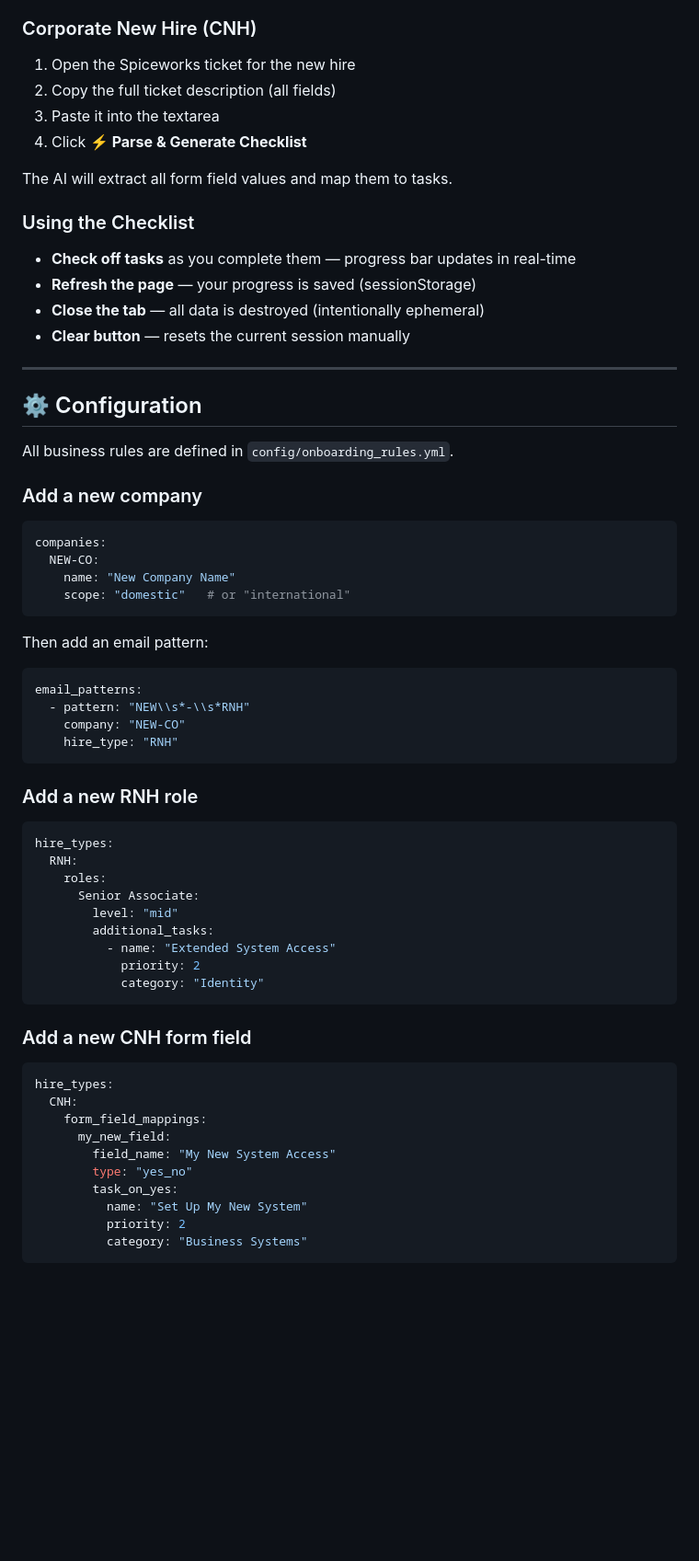
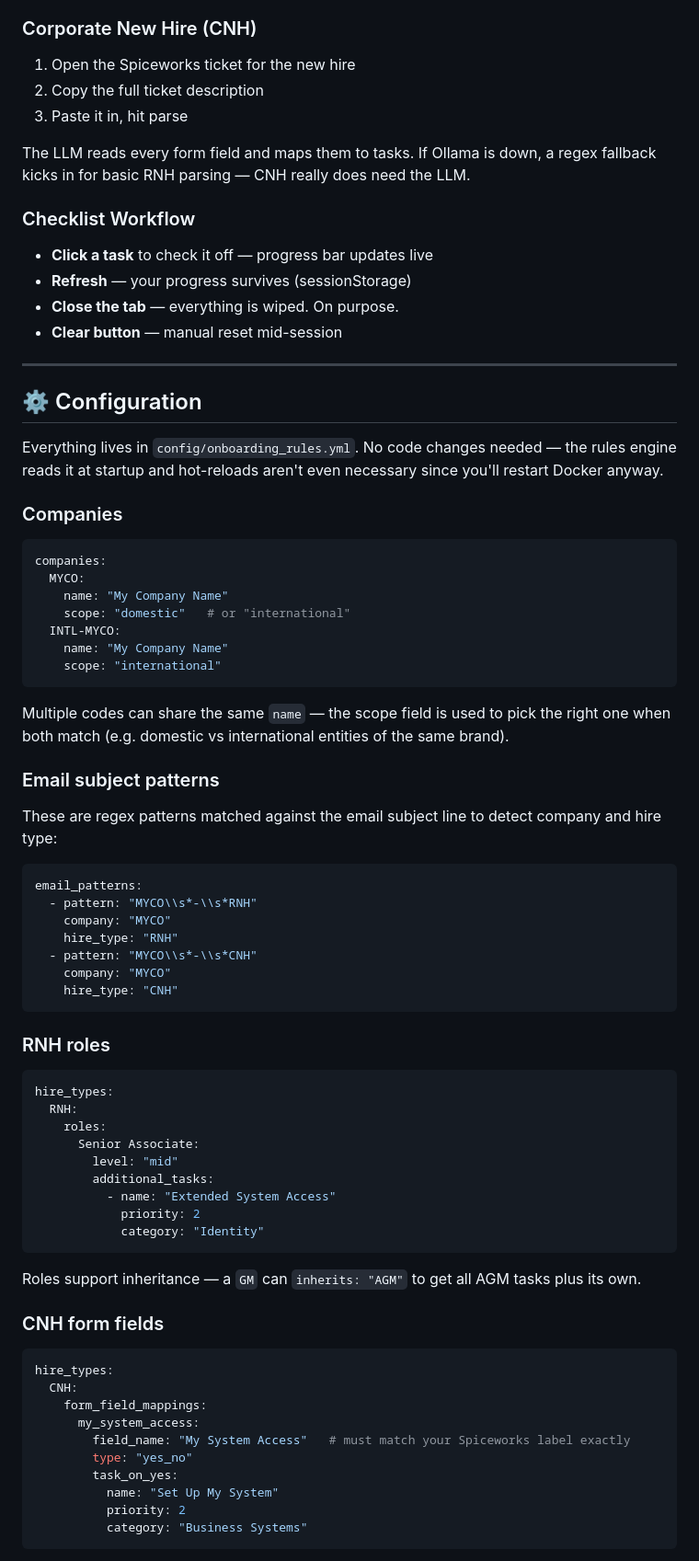
Before and after one commit to minatolabs/admin-tools, a Markdown page: assist-ai/README.md, the part around one of its changes. Shown at 92% size. Drawn GitHub-style; blank space fills up the shorter version.

Commit message:
docs(assist-ai): add customization guide and freshen README voice

````diff
--- a/assist-ai/README.md
+++ b/assist-ai/README.md
@@ -87,44 +108,53 @@ The AI will extract:
 ### Corporate New Hire (CNH)
 
 1. Open the Spiceworks ticket for the new hire
-2. Copy the full ticket description (all fields)
-3. Paste it into the textarea
-4. Click **⚡ Parse & Generate Checklist**
+2. Copy the full ticket description
+3. Paste it in, hit parse
 
-The AI will extract all form field values and map them to tasks.
+The LLM reads every form field and maps them to tasks. If Ollama is down, a regex fallback kicks in for basic RNH parsing — CNH really does need the LLM.
 
-### Using the Checklist
+### Checklist Workflow
 
-- **Check off tasks** as you complete them — progress bar updates in real-time
-- **Refresh the page** — your progress is saved (sessionStorage)
-- **Close the tab** — all data is destroyed (intentionally ephemeral)
-- **Clear button** — resets the current session manually
+- **Click a task** to check it off — progress bar updates live
+- **Refresh** — your progress survives (sessionStorage)
+- **Close the tab** — everything is wiped. On purpose.
+- **Clear button** — manual reset mid-session
 
 ---
 
 ## ⚙️ Configuration
 
-All business rules are defined in `config/onboarding_rules.yml`.
+Everything lives in `config/onboarding_rules.yml`. No code changes needed — the rules engine reads it at startup and hot-reloads aren't even necessary since you'll restart Docker anyway.
 
-### Add a new company
+### Companies
 
 ```yaml
 companies:
-  NEW-CO:
-    name: "New Company Name"
+  MYCO:
+    name: "My Company Name"
     scope: "domestic"   # or "international"
+  INTL-MYCO:
+    name: "My Company Name"
+    scope: "international"
 ```
 
-Then add an email pattern:
+Multiple codes can share the same `name` — the scope field is used to pick the right one when both match (e.g. domestic vs international entities of the same brand).
+
+### Email subject patterns
+
+These are regex patterns matched against the email subject line to detect company and hire type:
 
 ```yaml
 email_patterns:
-  - pattern: "NEW\\s*-\\s*RNH"
-    company: "NEW-CO"
+  - pattern: "MYCO\\s*-\\s*RNH"
+    company: "MYCO"
     hire_type: "RNH"
+  - pattern: "MYCO\\s*-\\s*CNH"
+    company: "MYCO"
+    hire_type: "CNH"
 ```
 
-### Add a new RNH role
+### RNH roles
 
 ```yaml
 hire_types:
@@ -138,17 +168,19 @@ hire_types:
             category: "Identity"
 ```
 
-### Add a new CNH form field
+Roles support inheritance — a `GM` can `inherits: "AGM"` to get all AGM tasks plus its own.
+
+### CNH form fields
 
 ```yaml
 hire_types:
   CNH:
     form_field_mappings:
-      my_new_field:
-        field_name: "My New System Access"
+      my_system_access:
+        field_name: "My System Access"   # must match your Spiceworks label exactly
         type: "yes_no"
         task_on_yes:
-          name: "Set Up My New System"
+          name: "Set Up My System"
           priority: 2
           category: "Business Systems"
 ```
````
Also changed, not shown: other parts of assist-ai/README.md (+66 -49 lines).
